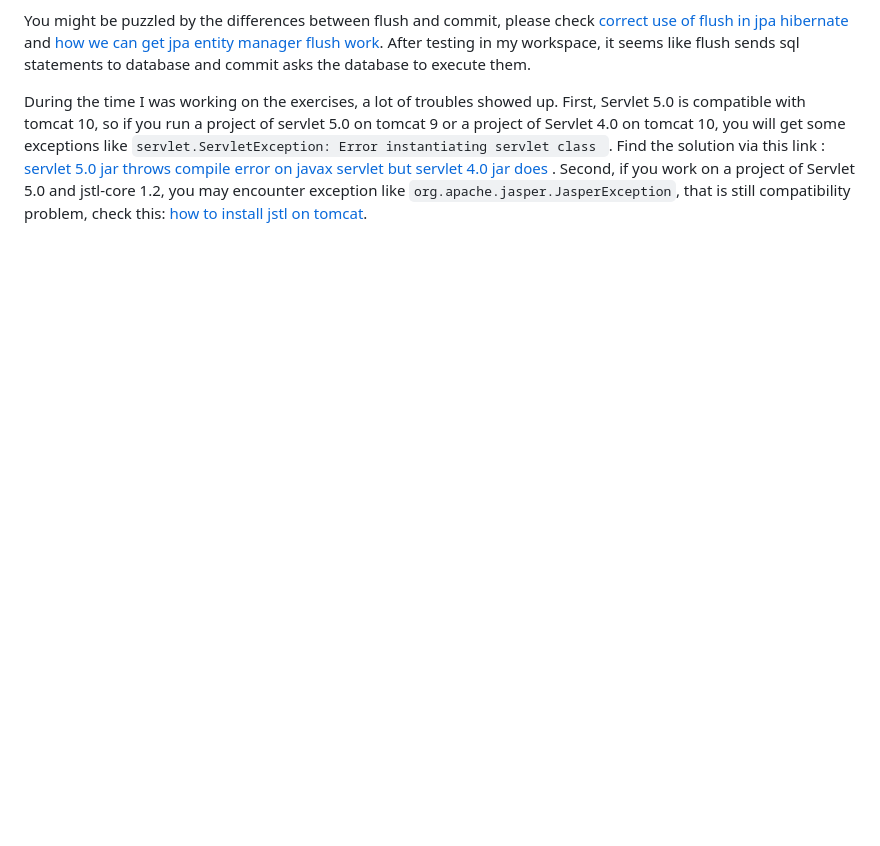
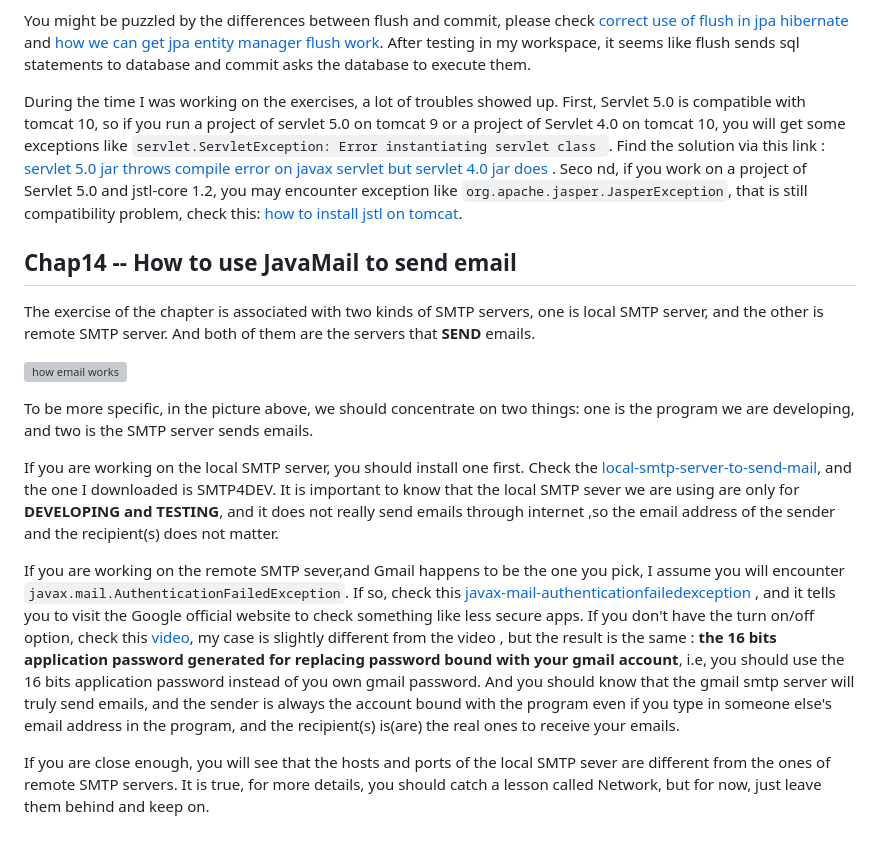
Before and after one commit to LordBao666/Java-Servlets-and-JSP-Murach, a Markdown page: README.md, the part around one of its changes. GitHub-like rendering; blank space fills up the shorter version; grey boxes are pictures that could not be loaded.

```diff
--- a/README.md
+++ b/README.md
@@ -64,5 +65,34 @@ my workspace, it seems like flush sends sql statements to database and commit as
 During the time I was working on the exercises, a lot of troubles showed up. First, Servlet 5.0 is compatible with tomcat 10, so if you run a project of servlet 5.0
 on tomcat 9 or a project of Servlet 4.0 on tomcat 10, you will get some exceptions like `servlet.ServletException: Error instantiating servlet class `. Find the
 solution via this link : [servlet 5.0 jar throws compile error on javax servlet but servlet 4.0 jar does](https://stackoverflow.com/questions/64387472/servlet-5-0-jar-throws-compile-error-on-javax-servlet-but-servlet-4-0-jar-does)
-. Second, if you work on a project of Servlet 5.0 and jstl-core 1.2, you may encounter exception like `org.apache.jasper.JasperException`, that is still
+. Seco  nd, if you work on a project of Servlet 5.0 and jstl-core 1.2, you may encounter exception like `org.apache.jasper.JasperException`, that is still
 compatibility  problem, check this: [how to install jstl on tomcat](https://stackoverflow.com/questions/4928271/how-to-install-jstl-it-fails-with-the-absolute-uri-cannot-be-resolved-or-una).
+
+
+## Chap14 -- How to use JavaMail to send email
+The exercise of the chapter is associated with two kinds of SMTP servers, one is local SMTP server,
+and the other is remote SMTP server. And both of them are  the servers that **SEND** emails.
+
+
+![how email works](.README_images/howemailworks.png)
+
+To be more specific, in the picture above, we should concentrate on two things: one is the program we are developing,
+ and two is the SMTP server sends emails.
+
+If you are working on the local SMTP server,  you should install one first. Check the [local-smtp-server-to-send-mail](https://stackoverflow.com/questions/14570471/local-smtp-server-to-send-mail),
+and the one I downloaded is SMTP4DEV. It is important to know that the local SMTP sever we are using are only for **DEVELOPING and
+TESTING**, and it does not really send emails through internet ,so the email address of the sender and the recipient(s) does not
+matter.
+
+If you are working on the remote SMTP sever,and Gmail happens to be the one you pick, I assume you will encounter
+`javax.mail.AuthenticationFailedException`. If so, check this [javax-mail-authenticationfailedexception](https://stackoverflow.com/questions/32303910/javax-mail-authenticationfailedexception-java-mail?rq=3)
+, and it tells you to visit the Google official website to check something like less secure apps. If you don't have the turn on/off option,
+check this [video](https://www.youtube.com/watch?v=Gu4ifdBkrNM), my case is slightly  different from the video , but
+the result is the same : **the 16 bits application password generated for replacing password bound with your gmail account**,
+i.e, you should use the 16 bits application password instead of  you own gmail password. And you should know that the gmail
+smtp server will truly send emails, and the sender is always the account bound with the program even if you type in someone else's
+email address in the program, and the recipient(s) is(are) the real ones to receive your emails.
+
+If you are close enough, you will see that the hosts and ports of the local SMTP sever are different from the ones of  remote
+SMTP servers. It is true, for more details, you should catch a lesson called Network, but  for now, just leave them behind and
+keep on.
```
Also changed, not shown: other parts of README.md (+2 -1 lines).
